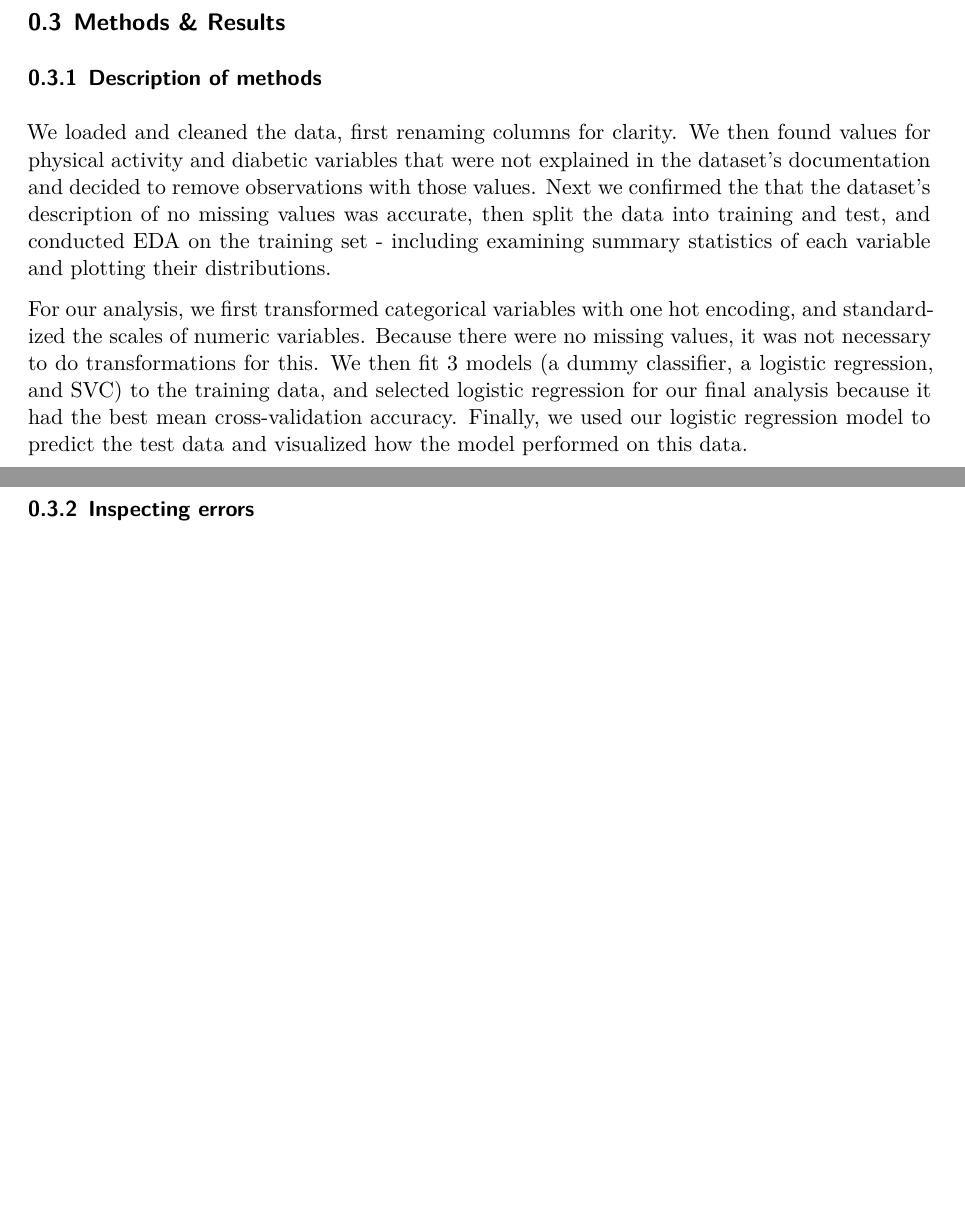
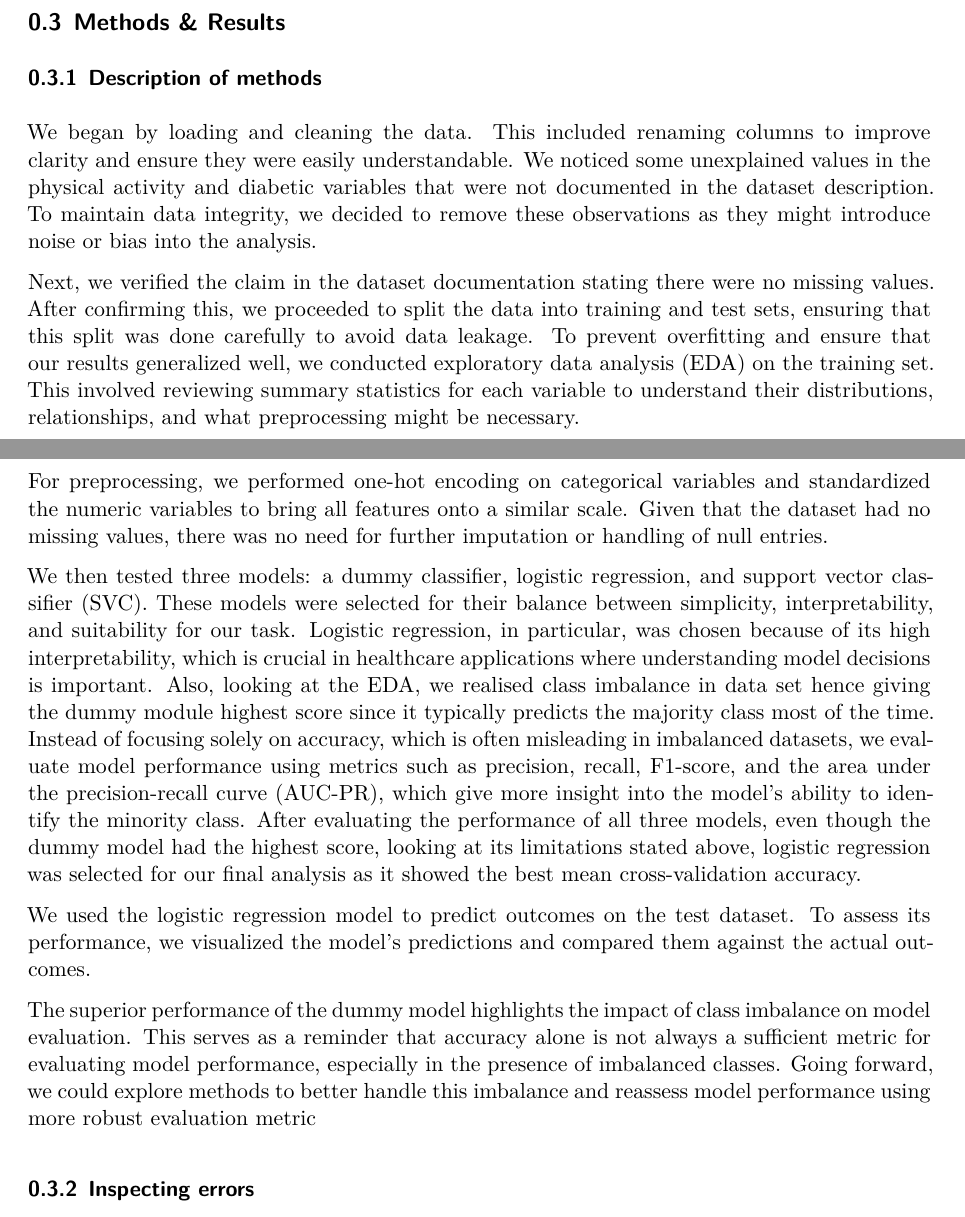
Before and after one commit to UBC-MDS/DSCI522-2425-39-FMJ, a Quarto document (reports/age_group_classification.qmd): two parts of pages 2 and 3 of 9, joined at a grey line, cut so that both start at the same text, the shorter picture padded with empty space. Rendered offline with R 4.5, knitr and Pandoc in place of Quarto, then LaTeX, with nearby package versions; some code elsewhere in the file could not run offline.

Commit message:
Add clarity to methods selected - correction from reviews and milestone 1

```diff
--- a/reports/age_group_classification.qmd
+++ b/reports/age_group_classification.qmd
@@ -63,9 +63,19 @@ The following software packages were used in this project: @Chorev_Deepchecks_A_
 ## Methods & Results
 
 ### Description of methods
-We loaded and cleaned the data, first renaming columns for clarity. We then found values for physical activity and diabetic variables that were not explained in the dataset's documentation and decided to remove observations with those values. Next we confirmed the that the dataset's description of no missing values was accurate, then split the data into training and test, and conducted EDA on the training set - including examining summary statistics of each variable and plotting their distributions.
 
-For our analysis, we first transformed categorical variables with one hot encoding, and standardized the scales of numeric variables. Because there were no missing values, it was not necessary to do transformations for this. We then fit 3 models (a dummy classifier, a logistic regression, and SVC) to the training data, and selected logistic regression for our final analysis because it had the best mean cross-validation accuracy. Finally, we used our logistic regression model to predict the test data and visualized how the model performed on this data.
+We began by loading and cleaning the data. This included renaming columns to improve clarity and ensure they were easily understandable. We noticed some unexplained values in the physical activity and diabetic variables that were not documented in the dataset description. To maintain data integrity, we decided to remove these observations as they might introduce noise or bias into the analysis.
+
+Next, we verified the claim in the dataset documentation stating there were no missing values. After confirming this, we proceeded to split the data into training and test sets, ensuring that this split was done carefully to avoid data leakage. To prevent overfitting and ensure that our results generalized well, we conducted exploratory data analysis (EDA) on the training set. This involved reviewing summary statistics for each variable to understand their distributions, relationships, and what preprocessing might be necessary.
+
+For preprocessing, we performed one-hot encoding on categorical variables and standardized the numeric variables to bring all features onto a similar scale. Given that the dataset had no missing values, there was no need for further imputation or handling of null entries.
+
+We then tested three models: a dummy classifier, logistic regression, and support vector classifier (SVC). These models were selected for their balance between simplicity, interpretability, and suitability for our task. Logistic regression, in particular, was chosen because of its high interpretability, which is crucial in healthcare applications where understanding model decisions is important.  Also, looking at the EDA, we realised class imbalance in data set hence giving the dummy module highest score since it typically predicts the majority class most of the time. Instead of focusing solely on accuracy, which is often misleading in imbalanced datasets, we evaluate model performance using metrics such as precision, recall, F1-score, and the area under the precision-recall curve (AUC-PR), which give more insight into the model's ability to identify the minority class. After evaluating the performance of all three models, even though the dummy model had the highest score, looking at its limitations stated above, logistic regression was selected for our final analysis as it showed the best mean cross-validation accuracy.
+
+We used the logistic regression model to predict outcomes on the test dataset. To assess its performance, we visualized the model's predictions and compared them against the actual outcomes.
+
+The superior performance of the dummy model highlights the impact of class imbalance on model evaluation. This serves as a reminder that accuracy alone is not always a sufficient metric for evaluating model performance, especially in the presence of imbalanced classes. Going forward, we could explore methods to better handle this imbalance and reassess model performance using more robust evaluation metric
+
 
 ### Inspecting errors
 The dataset source stated that "gender", "physical_activity", and "diabetic" are binary features. However, "physical_activity", "diabetic" contained three unique values instead of two. According to the dataset's documentation, 'physical_activity' should only have 1 or 2 as values so rows containing 7 should be omitted. Similarly, 'diabetic' should only have 1 or 2 as values so rows containing 3 should be omitted.
```
